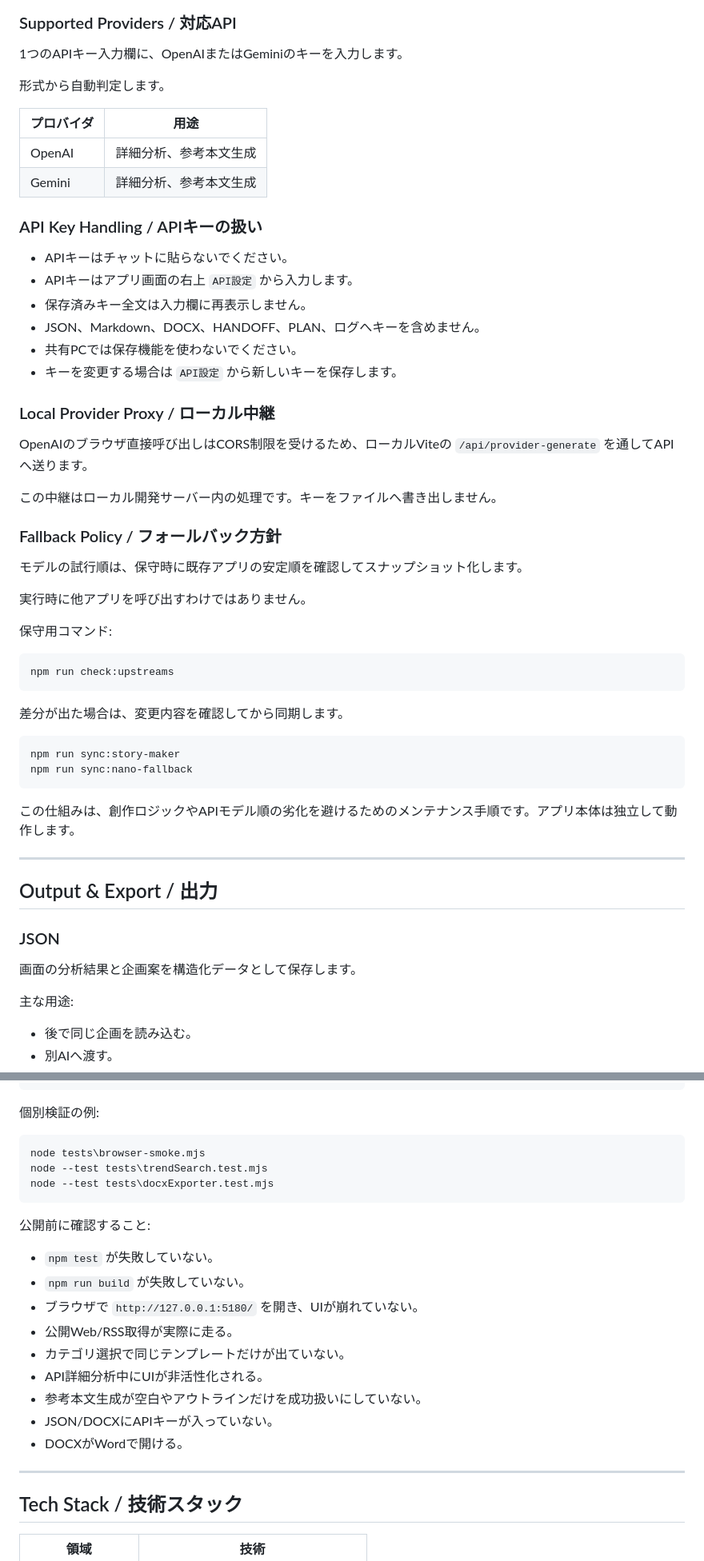
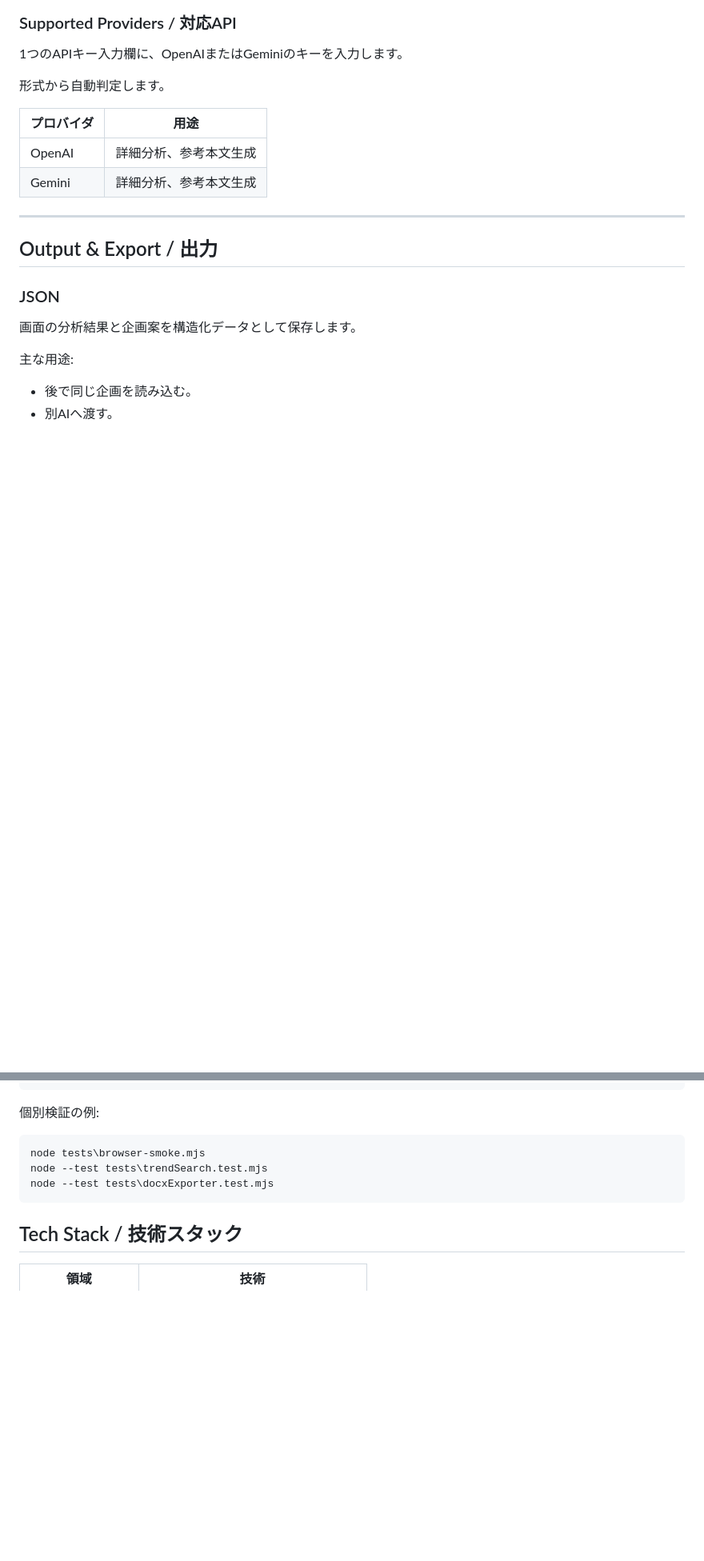
Before and after one commit to FURUYAN1234/viral-radar, a Markdown page: README.md, 2 parts joined by grey strips. Shown at 80% size. Rendered like a GitHub page; blank space fills up the shorter version.

````diff
--- a/README.md
+++ b/README.md
@@ -338,42 +316,6 @@ RSSは、公式または公開フィードとして取得でき、出典リン
 | OpenAI | 詳細分析、参考本文生成 |
 | Gemini | 詳細分析、参考本文生成 |
 
-### API Key Handling / APIキーの扱い
-
-- APIキーはチャットに貼らないでください。
-- APIキーはアプリ画面の右上 `API設定` から入力します。
-- 保存済みキー全文は入力欄に再表示しません。
-- JSON、Markdown、DOCX、HANDOFF、PLAN、ログへキーを含めません。
-- 共有PCでは保存機能を使わないでください。
-- キーを変更する場合は `API設定` から新しいキーを保存します。
-
-### Local Provider Proxy / ローカル中継
-
-OpenAIのブラウザ直接呼び出しはCORS制限を受けるため、ローカルViteの `/api/provider-generate` を通してAPIへ送ります。
-
-この中継はローカル開発サーバー内の処理です。キーをファイルへ書き出しません。
-
-### Fallback Policy / フォールバック方針
-
-モデルの試行順は、保守時に既存アプリの安定順を確認してスナップショット化します。
-
-実行時に他アプリを呼び出すわけではありません。
-
-保守用コマンド:
-
-```powershell
-npm run check:upstreams
-```
-
-差分が出た場合は、変更内容を確認してから同期します。
-
-```powershell
-npm run sync:story-maker
-npm run sync:nano-fallback
-```
-
-この仕組みは、創作ロジックやAPIモデル順の劣化を避けるためのメンテナンス手順です。アプリ本体は独立して動作します。
-
 ---
 
 ## Output & Export / 出力
@@ -502,20 +439,6 @@ node --test tests\trendSearch.test.mjs
 node --test tests\docxExporter.test.mjs
 ```
 
-公開前に確認すること:
-
-- `npm test` が失敗していない。
-- `npm run build` が失敗していない。
-- ブラウザで `http://127.0.0.1:5180/` を開き、UIが崩れていない。
-- 公開Web/RSS取得が実際に走る。
-- カテゴリ選択で同じテンプレートだけが出ていない。
-- API詳細分析中にUIが非活性化される。
-- 参考本文生成が空白やアウトラインだけを成功扱いにしていない。
-- JSON/DOCXにAPIキーが入っていない。
-- DOCXがWordで開ける。
-
----
-
 ## Tech Stack / 技術スタック
 
 | 領域 | 技術 |
````
Also changed, not shown: other parts of README.md (+0 -104 lines).
